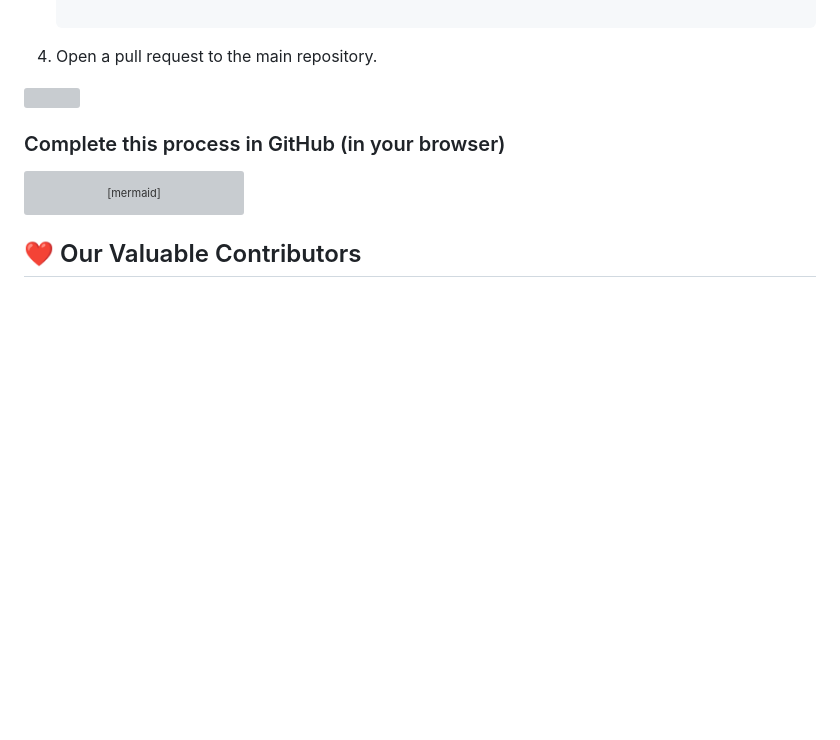
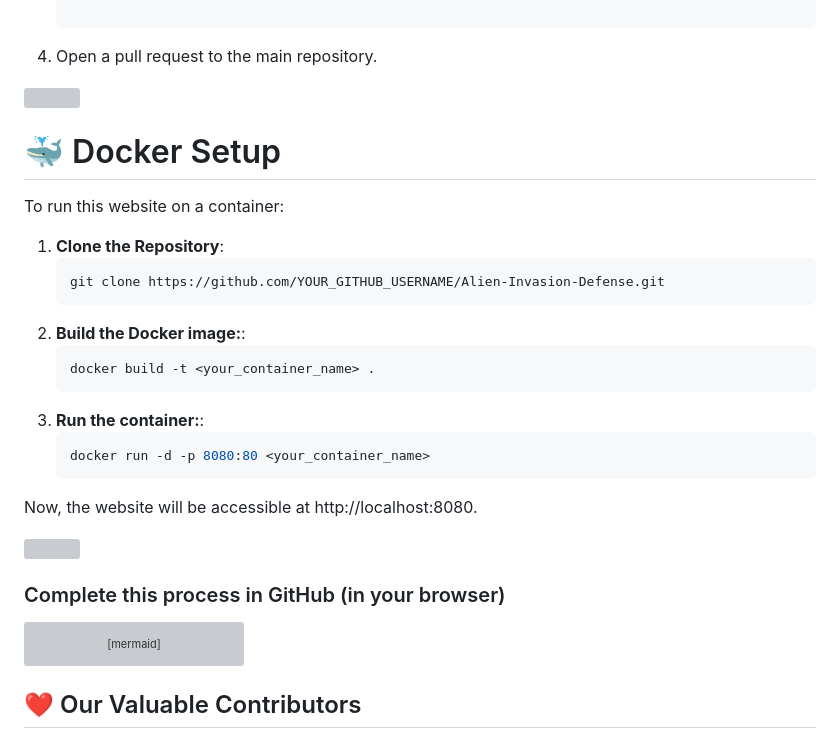
Before and after one commit to YadavAkhileshh/Alien-Invasion-Defense, a Markdown page: README.md, the part around the change. GitHub-like rendering; blank space fills up the shorter version; grey boxes are pictures that could not be loaded.

Commit message:
Updated the README.md file according to the docker containerization

````diff
--- a/README.md
+++ b/README.md
@@ -107,6 +107,22 @@ To play this game on your own computer:
 
 <img src="https://user-images.githubusercontent.com/74038190/212284100-561aa473-3905-4a80-b561-0d28506553ee.gif" width="900">
 
+# 🐳 Docker Setup
+To run this website on a container:
+
+1. **Clone the Repository**:
+   ```bash
+   git clone https://github.com/YOUR_GITHUB_USERNAME/Alien-Invasion-Defense.git
+2. **Build the Docker image:**:
+   ```bash
+   docker build -t <your_container_name> .
+3. **Run the container:**:
+   ```bash
+   docker run -d -p 8080:80 <your_container_name>
+Now, the website will be accessible at http://localhost:8080.
+
+<img src="https://user-images.githubusercontent.com/74038190/212284100-561aa473-3905-4a80-b561-0d28506553ee.gif" width="900">
+
 
 ###  Complete this process in GitHub (in your browser)
 
````
